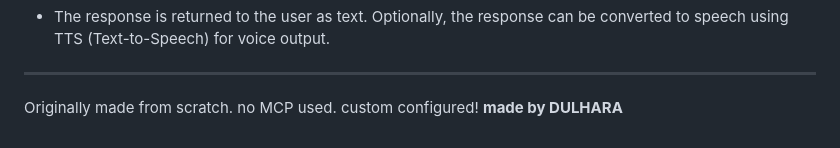
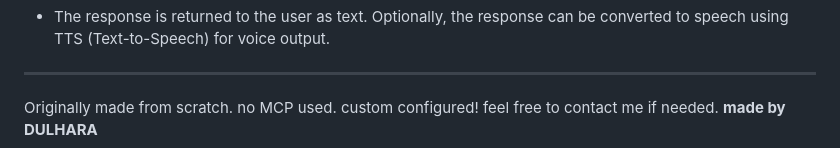
Before and after one commit to dulhara19/nexora, a Markdown page: README.md, the part around the change. Drawn GitHub-style.

```diff
--- a/README.md
+++ b/README.md
@@ -111,5 +111,5 @@ The result is processed and sent to an LLM (Large Language Model) for response g
 Optionally, the response can be converted to speech using TTS (Text-to-Speech) for voice output.
 
 ---
-Originally made from scratch. no MCP used. custom configured!
+Originally made from scratch. no MCP used. custom configured! feel free to contact me if needed.
 **made by DULHARA**
```
